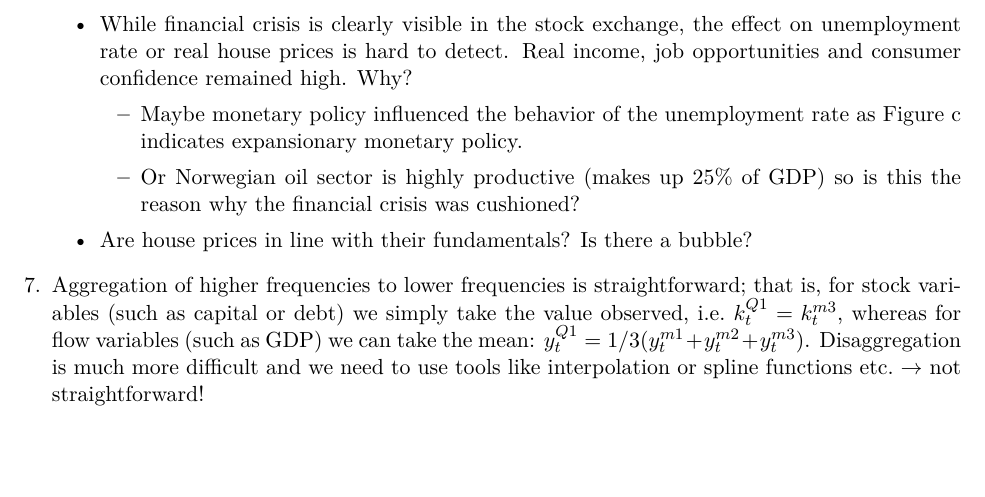
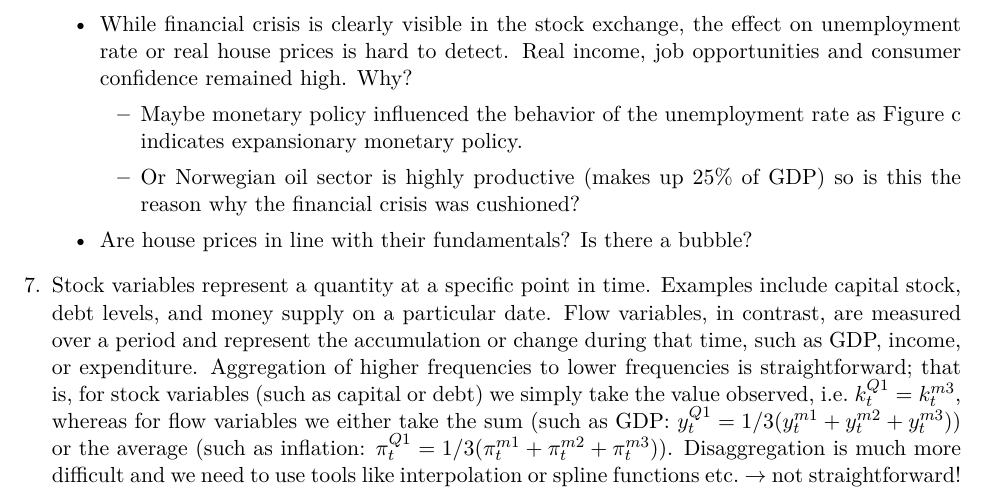
Before and after one commit to wmutschl/Quantitative-Macroeconomics, a LaTeX document (week_2.tex, which reads exercises/definition_frequencies_time_series_data_solution.tex): part of page 11 of 13, cut so that both start at the same text, the shorter picture padded with empty space. Compiled offline with pdfLaTeX.

Commit message:
Improved how to aggregate data

```diff
--- a/exercises/definition_frequencies_time_series_data_solution.tex
+++ b/exercises/definition_frequencies_time_series_data_solution.tex
@@ -55,10 +55,14 @@ So it is not always better to have a larger sample size if is uninformative.
         \end{itemize}
         \item Are house prices in line with their fundamentals? Is there a bubble?
     \end{itemize}
-\item Aggregation of higher frequencies to lower frequencies is straightforward;
+\item
+Stock variables represent a quantity at a specific point in time. Examples include capital stock, debt levels, and money supply on a particular date.
+Flow variables, in contrast, are measured over a period and represent the accumulation or change during that time, such as GDP, income, or expenditure.
+Aggregation of higher frequencies to lower frequencies is straightforward;
   that is, for stock variables (such as capital or debt) we simply take the value observed, i.e.\
   \(k_t^{Q1} = k_t^{m3}\),
-  whereas for flow variables (such as GDP) we can take the mean: \(y_t^{Q1} = 1/3 (y_t^{m1}+y_t^{m2}+y_t^{m3})\).
+  whereas for flow variables we either take the sum (such as GDP: \(y_t^{Q1} = 1/3 (y_t^{m1}+y_t^{m2}+y_t^{m3})\))
+  or the average (such as inflation: \(\pi_t^{Q1} = 1/3 (\pi_t^{m1}+\pi_t^{m2}+\pi_t^{m3})\)).
 Disaggregation is much more difficult and we need to use tools like interpolation or spline functions etc.\
   \(\rightarrow \) not straightforward!
 \end{enumerate}
```
